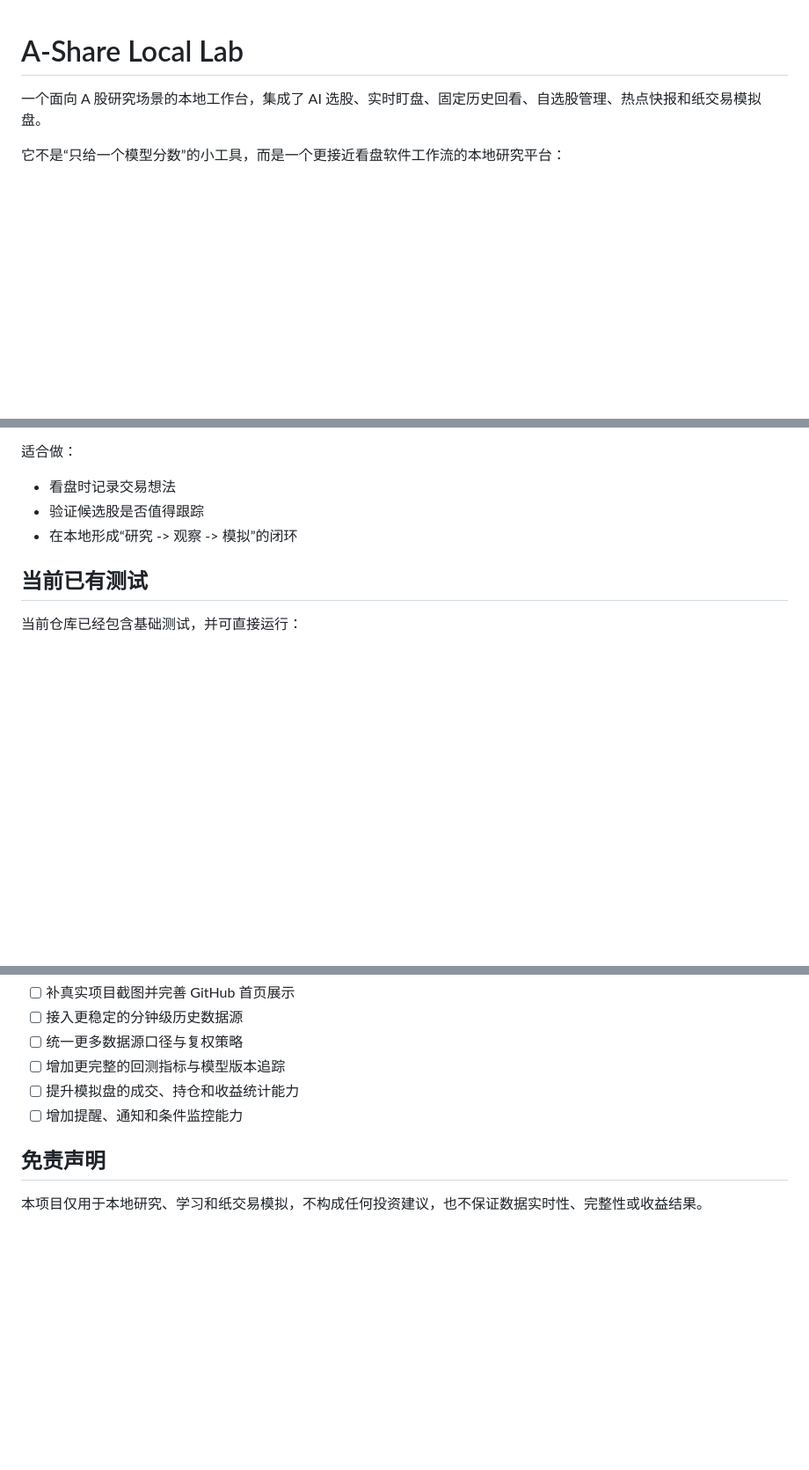
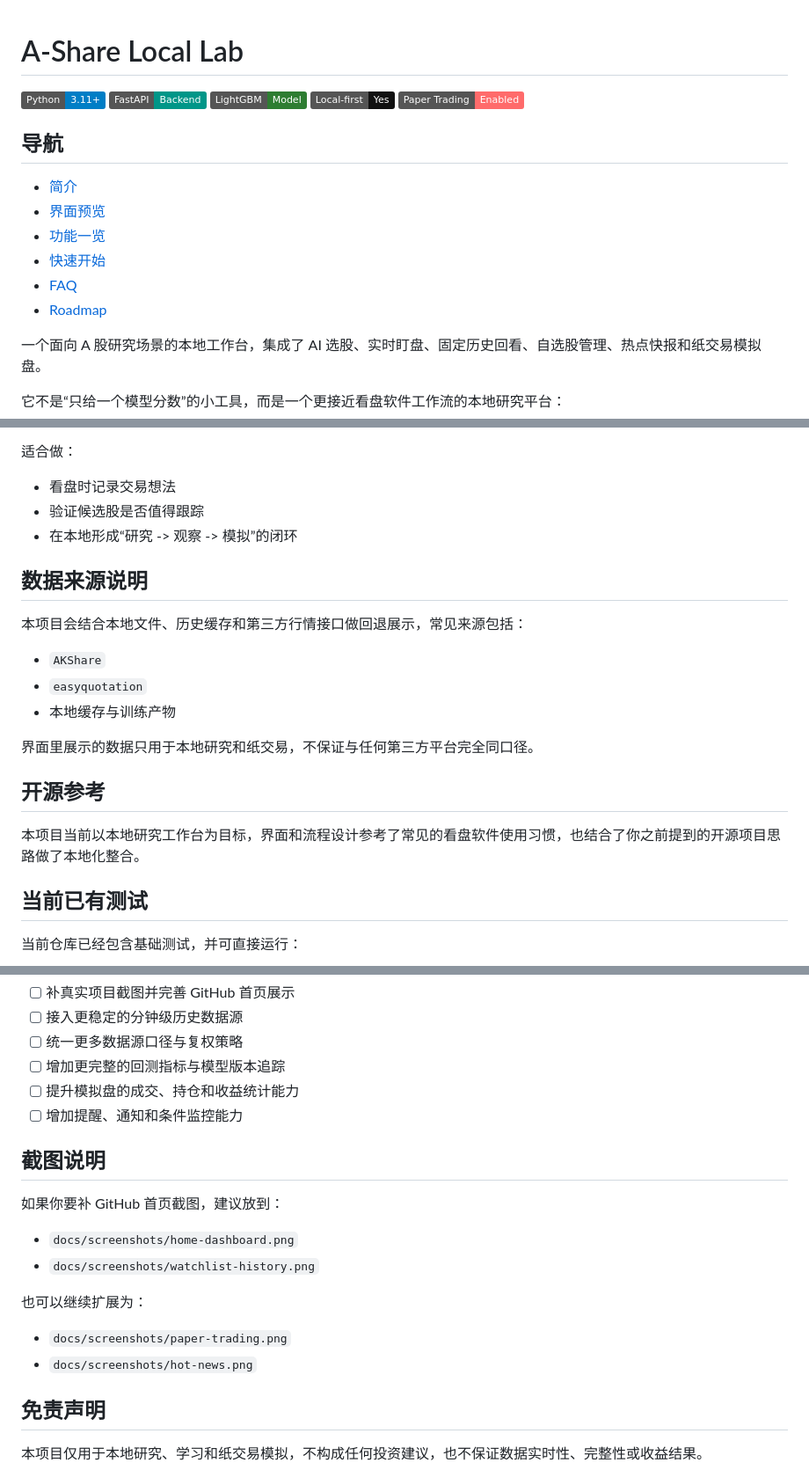
Before and after one commit to Lominih/Agu, a Markdown page: README.md, 3 parts joined by grey strips. Shown at 88% size. GitHub-like rendering; badges without logos; blank space fills up the shorter version.

Commit message:
Polish README and add screenshot notes

```diff
--- a/README.md
+++ b/README.md
@@ -1,4 +1,19 @@
 # A-Share Local Lab
+
+![Python](https://img.shields.io/badge/Python-3.11%2B-blue)
+![FastAPI](https://img.shields.io/badge/FastAPI-Backend-009688)
+![LightGBM](https://img.shields.io/badge/LightGBM-Model-2E7D32)
+![Local-first](https://img.shields.io/badge/Local--first-Yes-111111)
+![Paper%20Trading](https://img.shields.io/badge/Paper%20Trading-Enabled-FF6B6B)
+
+## 导航
+
+- [简介](#a-share-local-lab)
+- [界面预览](#界面预览)
+- [功能一览](#功能一览)
+- [快速开始](#快速开始)
+- [FAQ](#faq)
+- [Roadmap](#roadmap)
 
 一个面向 A 股研究场景的本地工作台，集成了 AI 选股、实时盯盘、固定历史回看、自选股管理、热点快报和纸交易模拟盘。
 
@@ -230,6 +245,20 @@ python -m uvicorn app.main:app --host 127.0.0.1 --port 8000 --reload
 - 验证候选股是否值得跟踪
 - 在本地形成“研究 -> 观察 -> 模拟”的闭环
 
+## 数据来源说明
+
+本项目会结合本地文件、历史缓存和第三方行情接口做回退展示，常见来源包括：
+
+- `AKShare`
+- `easyquotation`
+- 本地缓存与训练产物
+
+界面里展示的数据只用于本地研究和纸交易，不保证与任何第三方平台完全同口径。
+
+## 开源参考
+
+本项目当前以本地研究工作台为目标，界面和流程设计参考了常见的看盘软件使用习惯，也结合了你之前提到的开源项目思路做了本地化整合。
+
 ## 当前已有测试
 
 当前仓库已经包含基础测试，并可直接运行：
@@ -344,6 +373,18 @@ python -m uvicorn app.main:app --host 127.0.0.1 --port 8000 --reload
 - [ ] 提升模拟盘的成交、持仓和收益统计能力
 - [ ] 增加提醒、通知和条件监控能力
 
+## 截图说明
+
+如果你要补 GitHub 首页截图，建议放到：
+
+- `docs/screenshots/home-dashboard.png`
+- `docs/screenshots/watchlist-history.png`
+
+也可以继续扩展为：
+
+- `docs/screenshots/paper-trading.png`
+- `docs/screenshots/hot-news.png`
+
 ## 免责声明
 
 本项目仅用于本地研究、学习和纸交易模拟，不构成任何投资建议，也不保证数据实时性、完整性或收益结果。
```
Also changed, not shown: docs/screenshots/README.md (added, +10 -0 lines).
